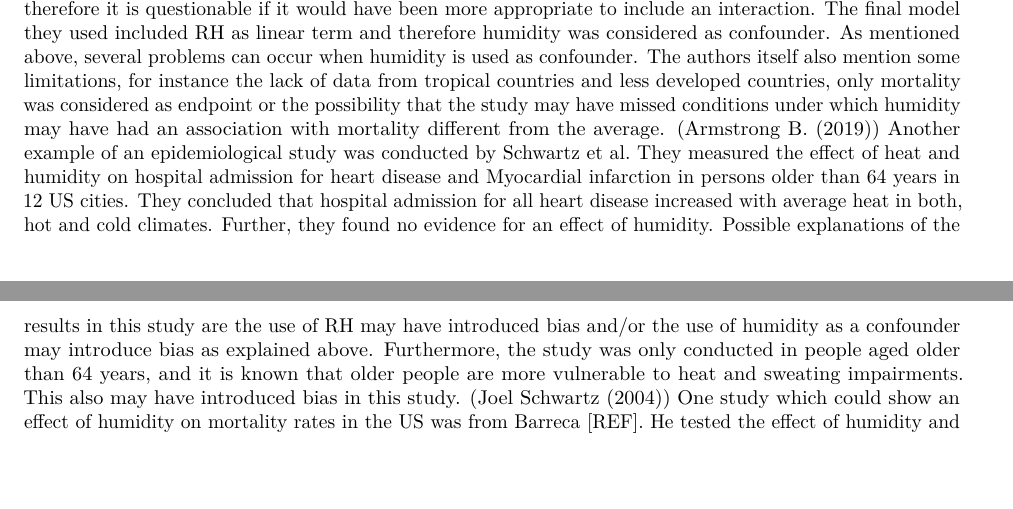
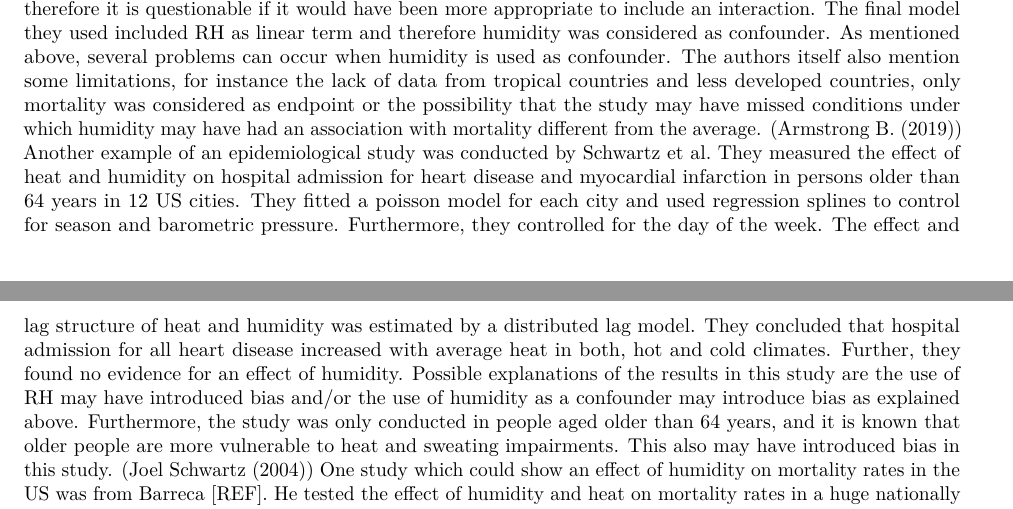
Before and after one commit to henrifnk/Seminar_ClimateNStatistics, an R Markdown document (10-heatandhum.Rmd): two parts of pages 6 and 7 of 8, joined at a grey line, cut so that both start at the same text, the shorter picture padded with empty space. Rendered offline with R 4.5, knitr and Pandoc, then LaTeX, with nearby package versions.

Commit message:
First draft

```diff
--- a/10-heatandhum.Rmd
+++ b/10-heatandhum.Rmd
@@ -107,7 +107,7 @@ knitr::include_graphics('hadisdimage1.png')
 
 ## Examples
 Armstrong et al. tested the potential contribution of humidity as an addition to heat on daily mortality in summer using a time series regression model with a distributed lag nonlinear model (DNLM) for heat. Therefore, they used data from 445 cities in 24 countries and fitted different models, especially including a range of humidity terms or an interaction term between heat and humidity were models they fitted. They compared the model fit by using the Akaike information criterion (AIC) and figured the best model fit when humidity was included as linear term. For this model, the result was that an increase of 23% in RH (99th percentile) is associated with a 1.1% [CI: 0.8, 1.3] decrease in mortality. This result is not significant and further, shows the opposite direction one suspected. Having a closer look regarding the reasons described before we see RH was used as humidity measure. However, the authors did some sensitivity analyses and included specific humidity and dewpoint as humidity measure. These analyses showed similar results. The model with humidity as effect modifier was not considered based on the AIC (@armstrong). According to Baldwin et al. AIC is not a criterion to decide whether an interaction should be included in a model or not (@baldwin). Hence, it is not known, how an interaction would have changed the results and therefore it is questionable if it would have been more appropriate to include an interaction. The final model they used included RH as linear term and therefore humidity was considered as confounder. As mentioned above, several problems can occur when humidity is used as confounder. The authors itself also mention some limitations, for instance the lack of data from tropical countries and less developed countries, only mortality was considered as endpoint or the possibility that the study may have missed conditions under which humidity may have had an association with mortality different from the average. (@armstrong)
-Another example of an epidemiological study was conducted by Schwartz et al. They measured the effect of heat and humidity on hospital admission for heart disease and Myocardial infarction in persons older than 64 years in 12 US cities. They concluded that hospital admission for all heart disease increased with average heat in both, hot and cold climates. Further, they found no evidence for an effect of humidity. Possible explanations of the results in this study are the use of RH may have introduced bias and/or the use of humidity as a confounder may introduce bias as explained above. Furthermore, the study was only conducted in people aged older than 64 years, and it is known that older people are more vulnerable to heat and sweating impairments. This also may have introduced bias in this study. (@schwartz)
+Another example of an epidemiological study was conducted by Schwartz et al. They measured the effect of heat and humidity on hospital admission for heart disease and myocardial infarction in persons older than 64 years in 12 US cities. They fitted a poisson model for each city and used regression splines to control for season and barometric pressure. Furthermore, they controlled for the day of the week. The effect and lag structure of heat and humidity was estimated by a distributed lag model. They concluded that hospital admission for all heart disease increased with average heat in both, hot and cold climates. Further, they found no evidence for an effect of humidity. Possible explanations of the results in this study are the use of RH may have introduced bias and/or the use of humidity as a confounder may introduce bias as explained above. Furthermore, the study was only conducted in people aged older than 64 years, and it is known that older people are more vulnerable to heat and sweating impairments. This also may have introduced bias in this study. (@schwartz)
 One study which could show an effect of humidity on mortality rates in the US was from Barreca [REF]. He tested the effect of humidity and heat on mortality rates in a huge nationally representative sample in 373 well-populated counties in the US. Barreca used specific humidity in his models and found for both, the heat-mortality and humidity-mortality a U-shaped relationship. Interestingly, without controlling for humidity, he found a 0.9% decline in mortality rates. Therefore, when humidity is ignored, the costs of climate change are underestimated. Barreca included humidity as covariate and an interaction term between heat and humidity. One key point the author explains is that he did the first study with a huge representative sample. Studies with small sample sizes, for instance Schartz et al. who only rely on 12 US cities, are likely to have little identifying variation from which to distinguish the effects of specific humidity from heat. (@barreca)
 Budd did a summary on the history and limitations of the wet-bulb globe temperature (WBGT) index. This index is the most-widely used index and was invented for the United States Army and Marine Corps in 1950. The WBGT index has four basic elements of thermal environment: air temperature, mean radiant temperature, absolute humidity, and air movement. Budd mentions several limitations of this index. First, the index underestimates the stress of restricted evaporation. This is because at a given level of the index the environment is more stressful when the evaporation of sweat is restricted, i.e. by high levels of humidity and low air movement, than when evaporation is free. Second, the interpretation of such an index needs to be done carefully and can lead to errors. Especially it is not possible to separate the effect of heat and humidity and we lose information when using the WBGT index. Third, the accuracy of sweat is restricted by measurement errors e.g. through unsatisfying calibration methods or non-standard instrumentation.
 
```
